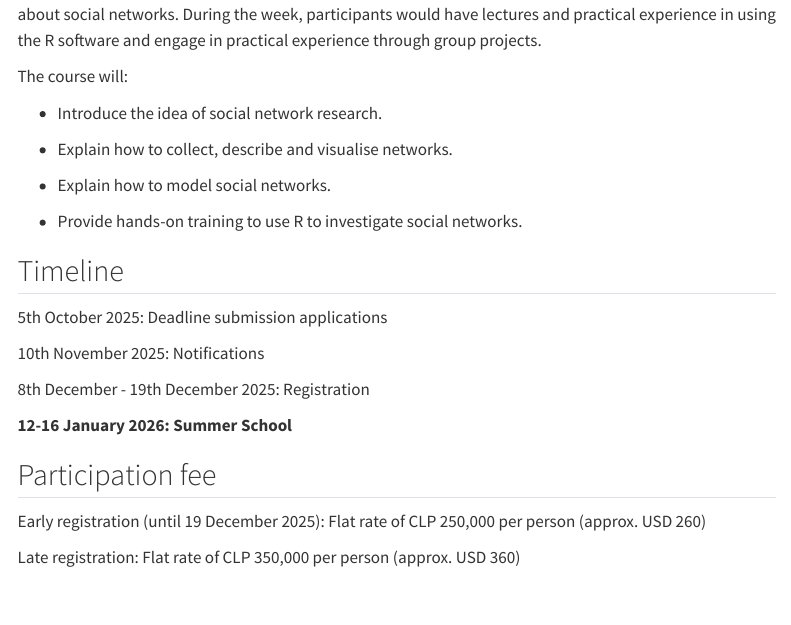
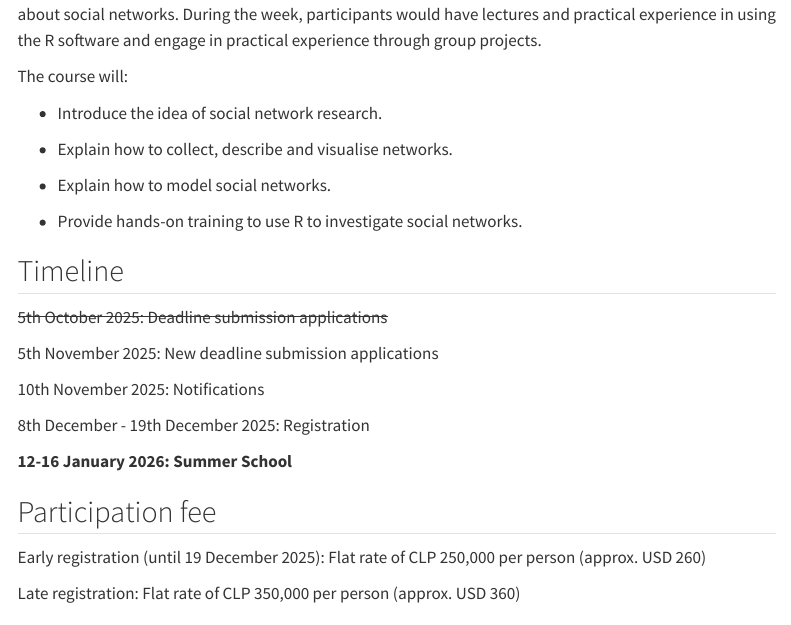
Before and after one commit to snlab-cl/summerschool, a Quarto document (index.qmd): the page in a window 1100 px wide, from 710 px down. Rendered offline with R 4.5, knitr and Pandoc in place of Quarto, with nearby package versions; menus at the side of the page are left out.

Commit message:
Update date

```diff
--- a/index.qmd
+++ b/index.qmd
@@ -29,7 +29,9 @@ The course will:
 
 ## Timeline
 
-5th October 2025: Deadline submission applications
+~~5th October 2025: Deadline submission applications~~
+
+5th November 2025: New deadline submission applications
 
 10th November 2025: Notifications
 
```
Also changed, not shown: docs/search.json, 2 other files.
